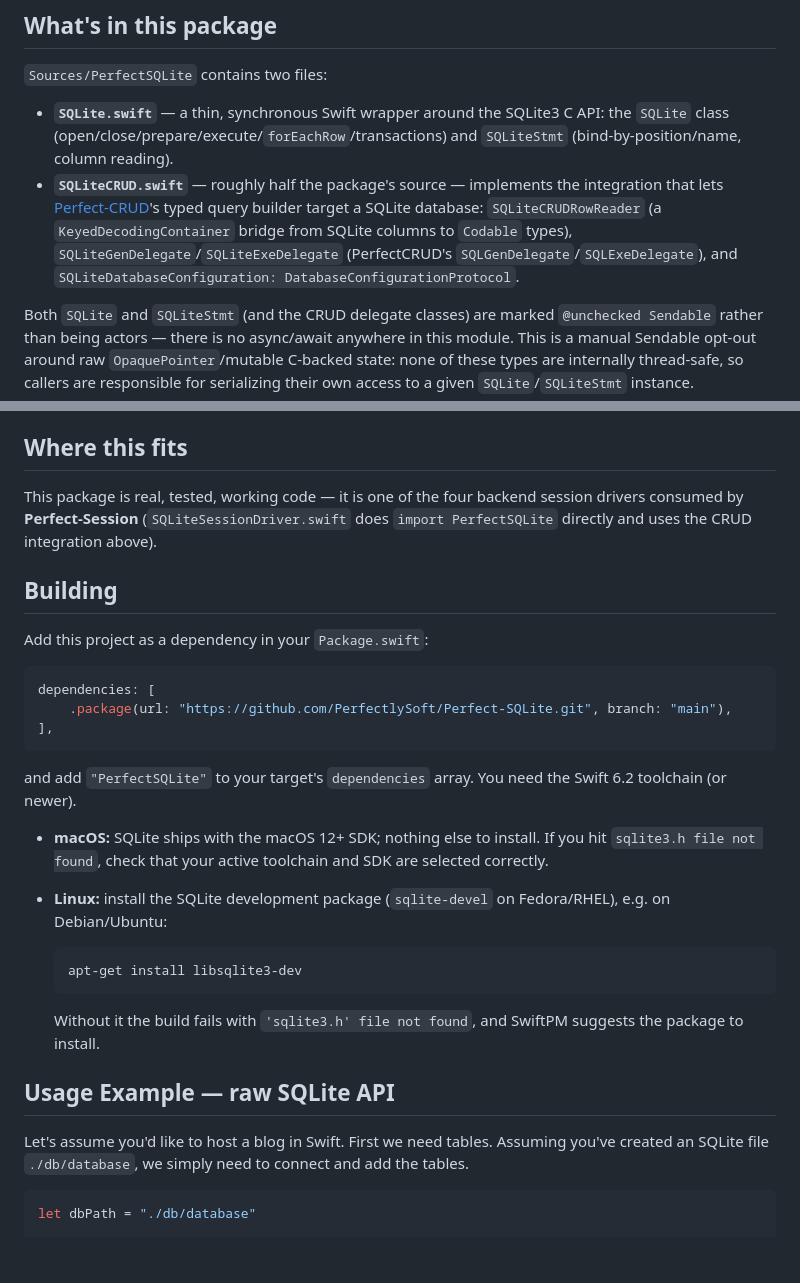
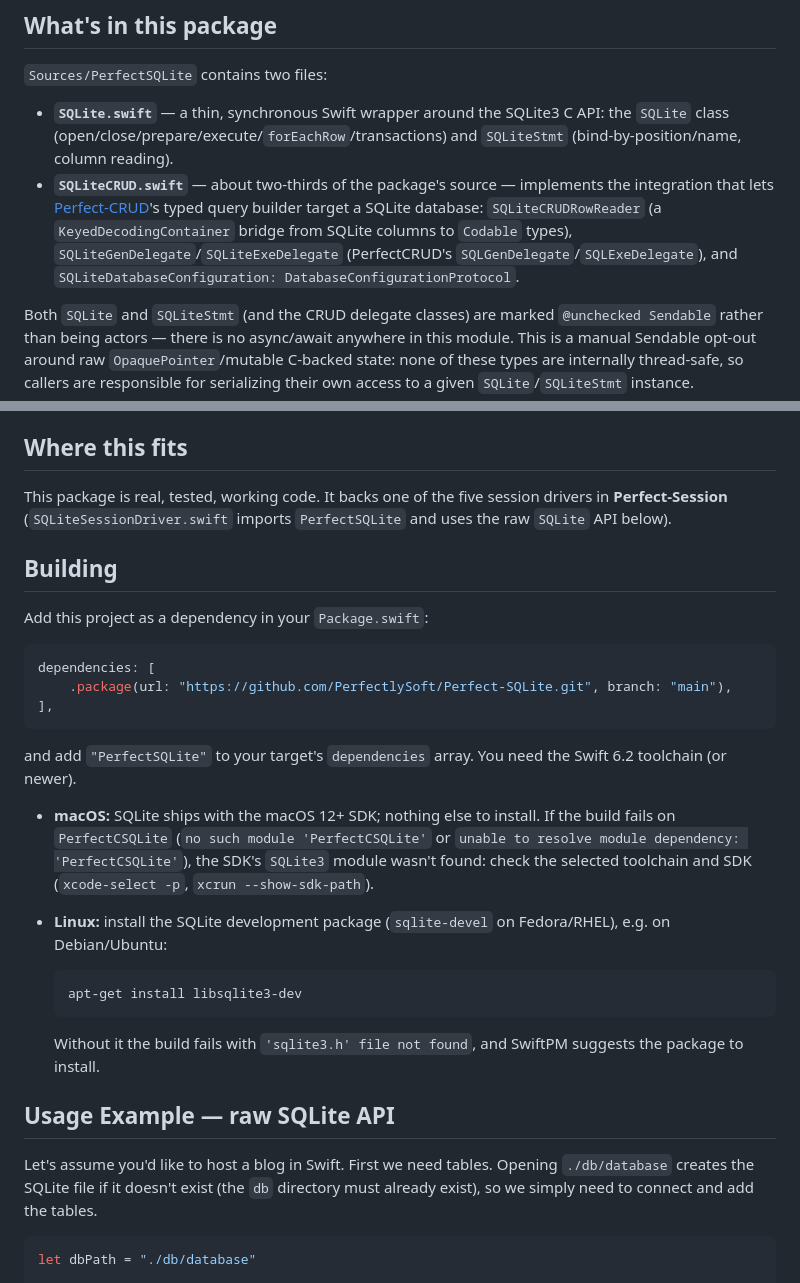
Before and after one commit to PerfectlySoft/Perfect-SQLite, a Markdown page: README.md, 2 parts joined by grey strips. Drawn GitHub-style; blank space fills up the shorter version.

````diff
--- a/README.md
+++ b/README.md
@@ -23,7 +23,7 @@ The pre-Swift-6 version of this package is preserved on the [`legacy`](../../tre
 `Sources/PerfectSQLite` contains two files:
 
 - **`SQLite.swift`** — a thin, synchronous Swift wrapper around the SQLite3 C API: the `SQLite` class (open/close/prepare/execute/`forEachRow`/transactions) and `SQLiteStmt` (bind-by-position/name, column reading).
-- **`SQLiteCRUD.swift`** — roughly half the package's source — implements the integration that lets [Perfect-CRUD](../Perfect-CRUD)'s typed query builder target a SQLite database: `SQLiteCRUDRowReader` (a `KeyedDecodingContainer` bridge from SQLite columns to `Codable` types), `SQLiteGenDelegate`/`SQLiteExeDelegate` (PerfectCRUD's `SQLGenDelegate`/`SQLExeDelegate`), and `SQLiteDatabaseConfiguration: DatabaseConfigurationProtocol`.
+- **`SQLiteCRUD.swift`** — about two-thirds of the package's source — implements the integration that lets [Perfect-CRUD](https://github.com/PerfectlySoft/Perfect-CRUD)'s typed query builder target a SQLite database: `SQLiteCRUDRowReader` (a `KeyedDecodingContainer` bridge from SQLite columns to `Codable` types), `SQLiteGenDelegate`/`SQLiteExeDelegate` (PerfectCRUD's `SQLGenDelegate`/`SQLExeDelegate`), and `SQLiteDatabaseConfiguration: DatabaseConfigurationProtocol`.
 
 Both `SQLite` and `SQLiteStmt` (and the CRUD delegate classes) are marked `@unchecked Sendable` rather than being actors — there is no async/await anywhere in this module. This is a manual Sendable opt-out around raw `OpaquePointer`/mutable C-backed state: none of these types are internally thread-safe, so callers are responsible for serializing their own access to a given `SQLite`/`SQLiteStmt` instance.
 
@@ -41,9 +41,9 @@ It depends on **Perfect-CRUD** (product `PerfectCRUD`) for the ORM integration l
 
 ## Where this fits
 
-This package is real, tested, working code — it is one of the four backend session drivers consumed
-by **Perfect-Session** (`SQLiteSessionDriver.swift` does `import PerfectSQLite` directly and uses
-the CRUD integration above).
+This package is real, tested, working code. It backs one of the five session drivers in
+**Perfect-Session** (`SQLiteSessionDriver.swift` imports `PerfectSQLite` and uses the raw `SQLite`
+API below).
 
 ## Building
 
@@ -57,7 +57,7 @@ dependencies: [
 
 and add `"PerfectSQLite"` to your target's `dependencies` array. You need the Swift 6.2 toolchain (or newer).
 
-- **macOS:** SQLite ships with the macOS 12+ SDK; nothing else to install. If you hit `sqlite3.h file not found`, check that your active toolchain and SDK are selected correctly.
+- **macOS:** SQLite ships with the macOS 12+ SDK; nothing else to install. If the build fails on `PerfectCSQLite` (`no such module 'PerfectCSQLite'` or `unable to resolve module dependency: 'PerfectCSQLite'`), the SDK's `SQLite3` module wasn't found: check the selected toolchain and SDK (`xcode-select -p`, `xcrun --show-sdk-path`).
 - **Linux:** install the SQLite development package (`sqlite-devel` on Fedora/RHEL), e.g. on Debian/Ubuntu:
 
   ```bash
@@ -68,7 +68,7 @@ and add `"PerfectSQLite"` to your target's `dependencies` array. You need the Sw
 
 ## Usage Example — raw SQLite API
 
-Let's assume you'd like to host a blog in Swift. First we need tables. Assuming you've created an SQLite file `./db/database`, we simply need to connect and add the tables.
+Let's assume you'd like to host a blog in Swift. First we need tables. Opening `./db/database` creates the SQLite file if it doesn't exist (the `db` directory must already exist), so we simply need to connect and add the tables.
 
 ```swift
 let dbPath = "./db/database"
````
Also changed, not shown: other parts of README.md (+30 -8 lines).
